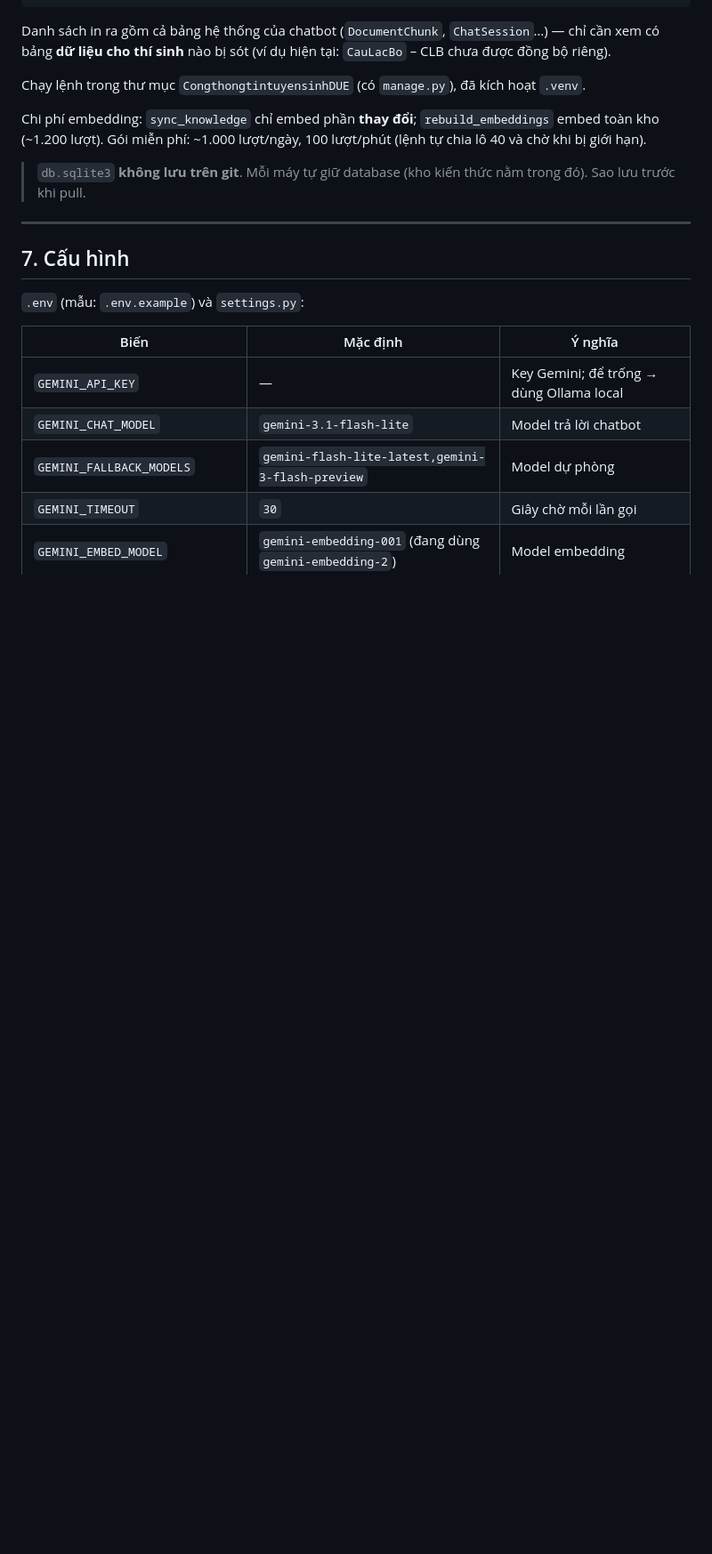
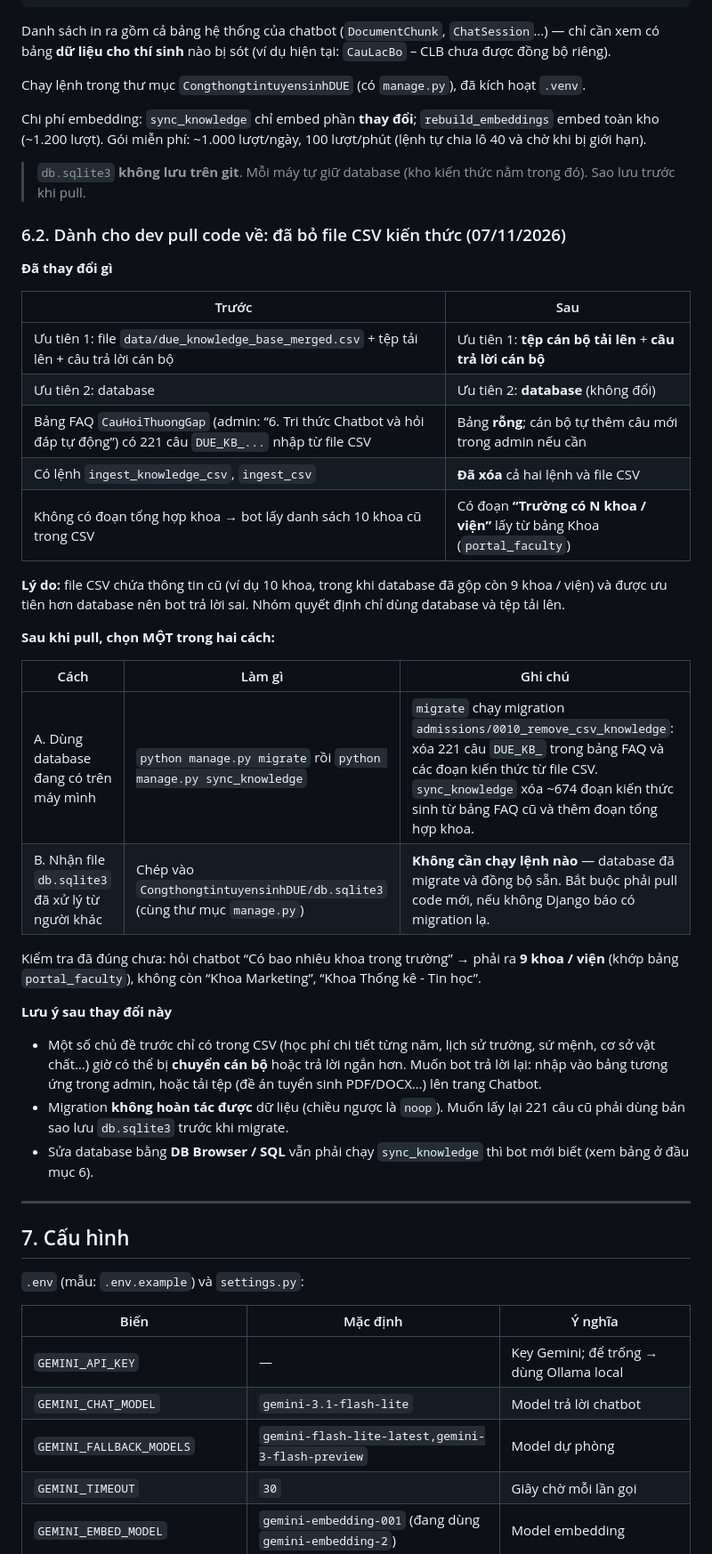
Before and after one commit to PhamXuanThuong/CongThongTinTuyenSinhDUE, a Markdown page: docs/CHATBOT.md, the part around one of its changes. Shown at 89% size. Rendered like a GitHub page; blank space fills up the shorter version.

```diff
--- a/docs/CHATBOT.md
+++ b/docs/CHATBOT.md
@@ -160,6 +160,35 @@ Chạy lệnh trong thư mục `CongthongtintuyensinhDUE` (có `manage.py`), đ
 Chi phí embedding: `sync_knowledge` chỉ embed phần **thay đổi**; `rebuild_embeddings` embed toàn kho (~1.200 lượt). Gói miễn phí: ~1.000 lượt/ngày, 100 lượt/phút (lệnh tự chia lô 40 và chờ khi bị giới hạn).
 
 > `db.sqlite3` **không lưu trên git**. Mỗi máy tự giữ database (kho kiến thức nằm trong đó). Sao lưu trước khi pull.
+
+### 6.2. Dành cho dev pull code về: đã bỏ file CSV kiến thức (07/11/2026)
+
+**Đã thay đổi gì**
+
+| Trước | Sau |
+|---|---|
+| Ưu tiên 1: file `data/due_knowledge_base_merged.csv` + tệp tải lên + câu trả lời cán bộ | Ưu tiên 1: **tệp cán bộ tải lên** + **câu trả lời cán bộ** |
+| Ưu tiên 2: database | Ưu tiên 2: **database** (không đổi) |
+| Bảng FAQ `CauHoiThuongGap` (admin: “6. Tri thức Chatbot và hỏi đáp tự động”) có 221 câu `DUE_KB_...` nhập từ file CSV | Bảng **rỗng**; cán bộ tự thêm câu mới trong admin nếu cần |
+| Có lệnh `ingest_knowledge_csv`, `ingest_csv` | **Đã xóa** cả hai lệnh và file CSV |
+| Không có đoạn tổng hợp khoa → bot lấy danh sách 10 khoa cũ trong CSV | Có đoạn **“Trường có N khoa / viện”** lấy từ bảng Khoa (`portal_faculty`) |
+
+**Lý do:** file CSV chứa thông tin cũ (ví dụ 10 khoa, trong khi database đã gộp còn 9 khoa / viện) và được ưu tiên hơn database nên bot trả lời sai. Nhóm quyết định chỉ dùng database và tệp tải lên.
+
+**Sau khi pull, chọn MỘT trong hai cách:**
+
+| Cách | Làm gì | Ghi chú |
+|---|---|---|
+| A. Dùng database đang có trên máy mình | `python manage.py migrate` rồi `python manage.py sync_knowledge` | `migrate` chạy migration `admissions/0010_remove_csv_knowledge`: xóa 221 câu `DUE_KB_` trong bảng FAQ và các đoạn kiến thức từ file CSV. `sync_knowledge` xóa ~674 đoạn kiến thức sinh từ bảng FAQ cũ và thêm đoạn tổng hợp khoa. |
+| B. Nhận file `db.sqlite3` đã xử lý từ người khác | Chép vào `CongthongtintuyensinhDUE/db.sqlite3` (cùng thư mục `manage.py`) | **Không cần chạy lệnh nào** — database đã migrate và đồng bộ sẵn. Bắt buộc phải pull code mới, nếu không Django báo có migration lạ. |
+
+Kiểm tra đã đúng chưa: hỏi chatbot “Có bao nhiêu khoa trong trường” → phải ra **9 khoa / viện** (khớp bảng `portal_faculty`), không còn “Khoa Marketing”, “Khoa Thống kê - Tin học”.
+
+**Lưu ý sau thay đổi này**
+
+- Một số chủ đề trước chỉ có trong CSV (học phí chi tiết từng năm, lịch sử trường, sứ mệnh, cơ sở vật chất…) giờ có thể bị **chuyển cán bộ** hoặc trả lời ngắn hơn. Muốn bot trả lời lại: nhập vào bảng tương ứng trong admin, hoặc tải tệp (đề án tuyển sinh PDF/DOCX…) lên trang Chatbot.
+- Migration **không hoàn tác được** dữ liệu (chiều ngược là `noop`). Muốn lấy lại 221 câu cũ phải dùng bản sao lưu `db.sqlite3` trước khi migrate.
+- Sửa database bằng **DB Browser / SQL** vẫn phải chạy `sync_knowledge` thì bot mới biết (xem bảng ở đầu mục 6).
 
 ---
 
```
Also changed, not shown: other parts of docs/CHATBOT.md (+1 -1 lines), README.md (+10 -0 lines).
